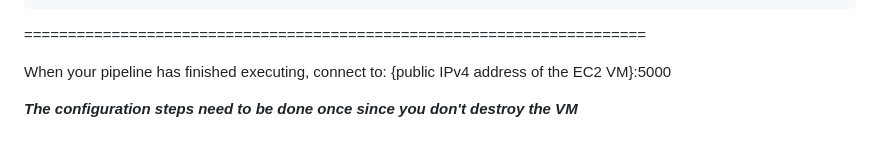
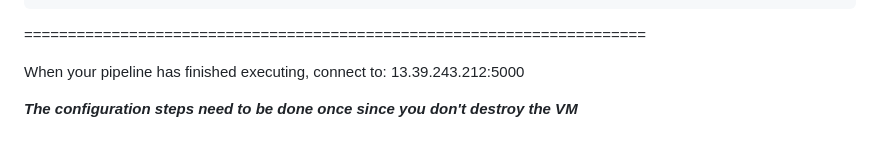
Before and after one commit to AlexiFa/DevOps-EFREI, a Markdown page: Project_v2/readme.md, the part around the change. Drawn GitHub-style.

Commit message:
second update readme

```diff
--- a/Project_v2/readme.md
+++ b/Project_v2/readme.md
@@ -169,6 +169,6 @@ deploy:
 
 =======================================================================
 
-When your pipeline has finished executing, connect to: {public IPv4 address of the EC2 VM}:5000
+When your pipeline has finished executing, connect to: 13.39.243.212:5000
 
 ***The configuration steps need to be done once since you don't destroy the VM***
```
